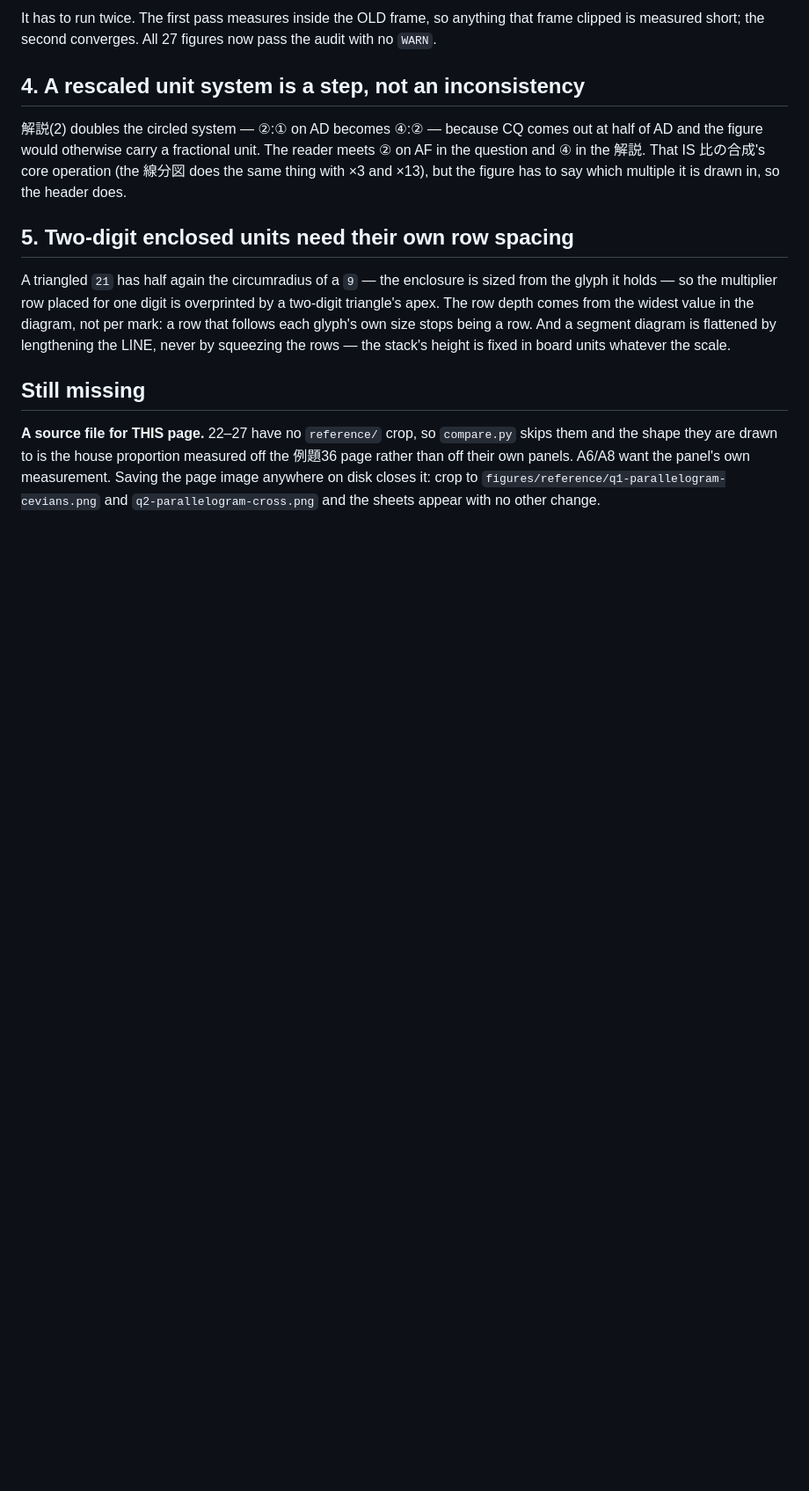
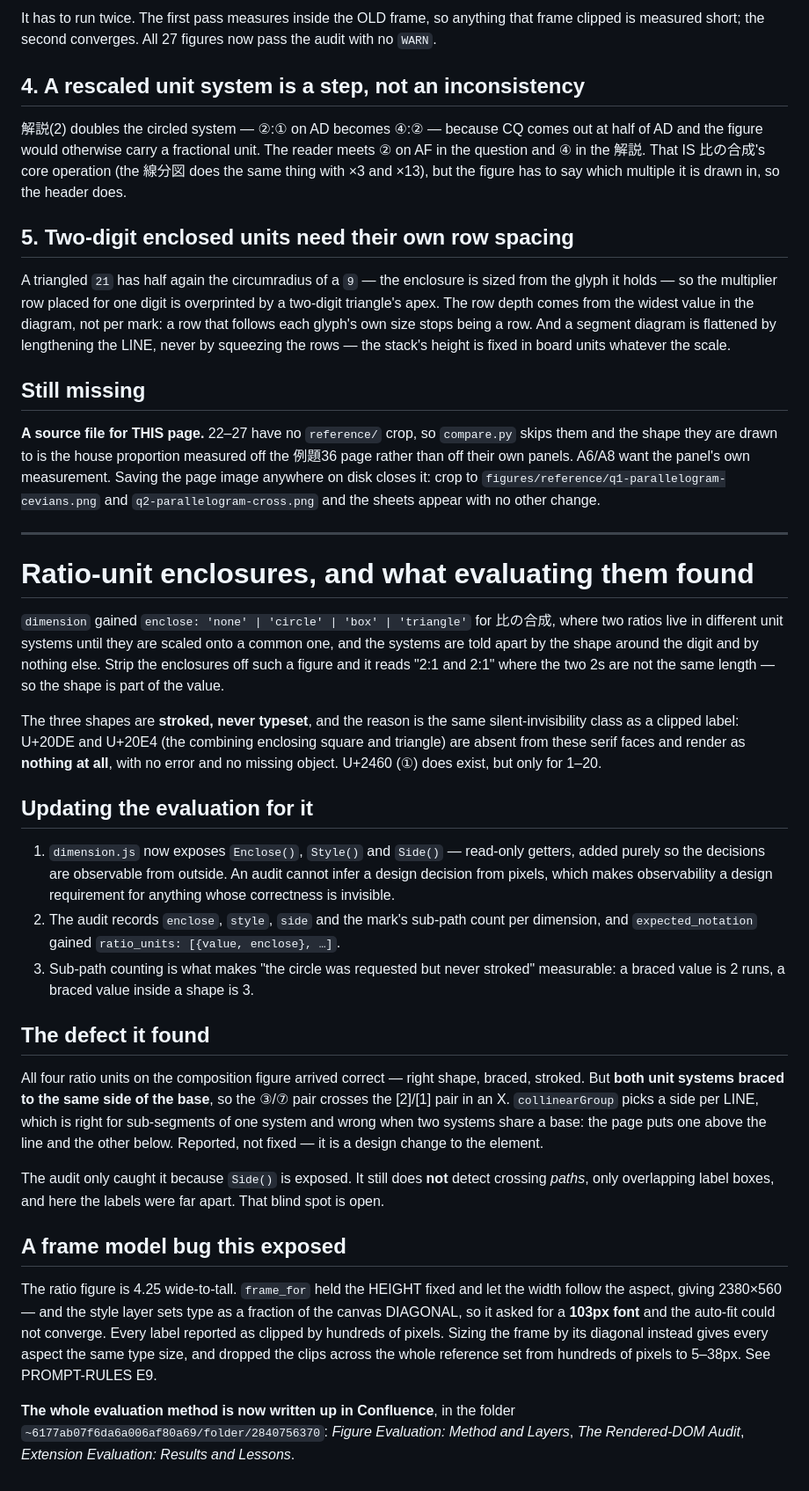
Before and after one commit to trinhdungbk/jsxgraph-air-vscode, a Markdown page: figures/NOTES.md, the part around the change. Shown at 88% size. GitHub-like rendering; blank space fills up the shorter version.

Commit message:
Add evaluation method for ratio-unit enclosures and update prompt rules for observability

```diff
--- a/figures/NOTES.md
+++ b/figures/NOTES.md
@@ -968,3 +968,58 @@ measured off the 例題36 page rather than off their own panels. A6/A8 want the
 panel's own measurement. Saving the page image anywhere on disk closes it: crop
 to `figures/reference/q1-parallelogram-cevians.png` and
 `q2-parallelogram-cross.png` and the sheets appear with no other change.
+
+---
+
+# Ratio-unit enclosures, and what evaluating them found
+
+`dimension` gained `enclose: 'none' | 'circle' | 'box' | 'triangle'` for 比の合成,
+where two ratios live in different unit systems until they are scaled onto a
+common one, and the systems are told apart by the shape around the digit and by
+nothing else. Strip the enclosures off such a figure and it reads "2:1 and 2:1"
+where the two 2s are not the same length — so the shape is part of the value.
+
+The three shapes are **stroked, never typeset**, and the reason is the same
+silent-invisibility class as a clipped label: U+20DE and U+20E4 (the combining
+enclosing square and triangle) are absent from these serif faces and render as
+**nothing at all**, with no error and no missing object. U+2460 (①) does exist,
+but only for 1–20.
+
+## Updating the evaluation for it
+
+1. `dimension.js` now exposes `Enclose()`, `Style()` and `Side()` — read-only
+   getters, added purely so the decisions are observable from outside. An audit
+   cannot infer a design decision from pixels, which makes observability a
+   design requirement for anything whose correctness is invisible.
+2. The audit records `enclose`, `style`, `side` and the mark's sub-path count
+   per dimension, and `expected_notation` gained
+   `ratio_units: [{value, enclose}, …]`.
+3. Sub-path counting is what makes "the circle was requested but never stroked"
+   measurable: a braced value is 2 runs, a braced value inside a shape is 3.
+
+## The defect it found
+
+All four ratio units on the composition figure arrived correct — right shape,
+braced, stroked. But **both unit systems braced to the same side of the base**,
+so the ③/⑦ pair crosses the [2]/[1] pair in an X. `collinearGroup` picks a side
+per LINE, which is right for sub-segments of one system and wrong when two
+systems share a base: the page puts one above the line and the other below.
+Reported, not fixed — it is a design change to the element.
+
+The audit only caught it because `Side()` is exposed. It still does **not**
+detect crossing *paths*, only overlapping label boxes, and here the labels were
+far apart. That blind spot is open.
+
+## A frame model bug this exposed
+
+The ratio figure is 4.25 wide-to-tall. `frame_for` held the HEIGHT fixed and let
+the width follow the aspect, giving 2380×560 — and the style layer sets type as
+a fraction of the canvas DIAGONAL, so it asked for a **103px font** and the
+auto-fit could not converge. Every label reported as clipped by hundreds of
+pixels. Sizing the frame by its diagonal instead gives every aspect the same
+type size, and dropped the clips across the whole reference set from hundreds of
+pixels to 5–38px. See PROMPT-RULES E9.
+
+**The whole evaluation method is now written up in Confluence**, in the folder
+`~6177ab07f6da6a006af80a69/folder/2840756370`: *Figure Evaluation: Method and
+Layers*, *The Rendered-DOM Audit*, *Extension Evaluation: Results and Lessons*.
```
Also changed, not shown: figures/PROMPT-RULES.md (+13 -3 lines).
